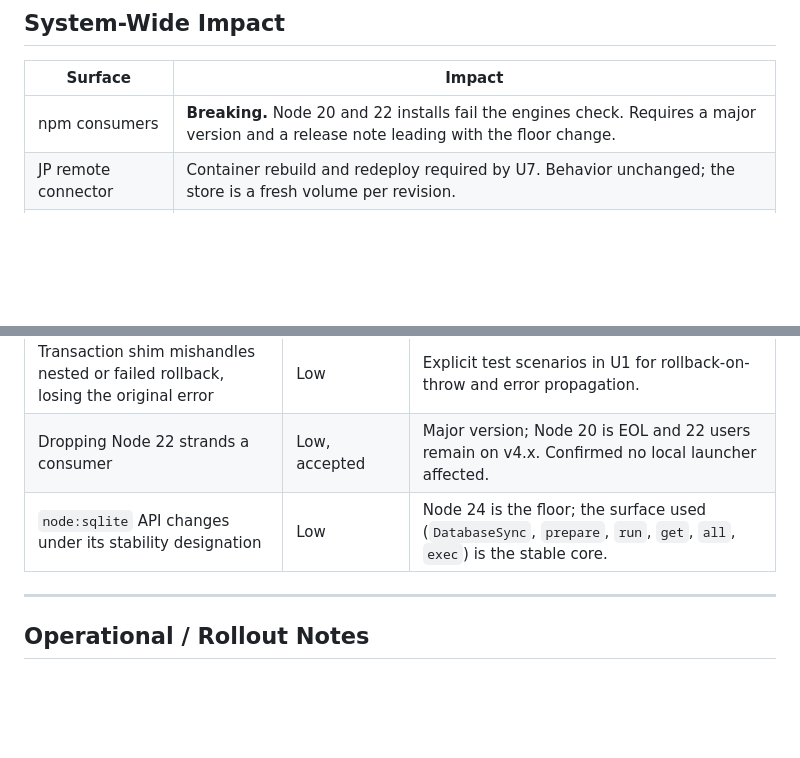
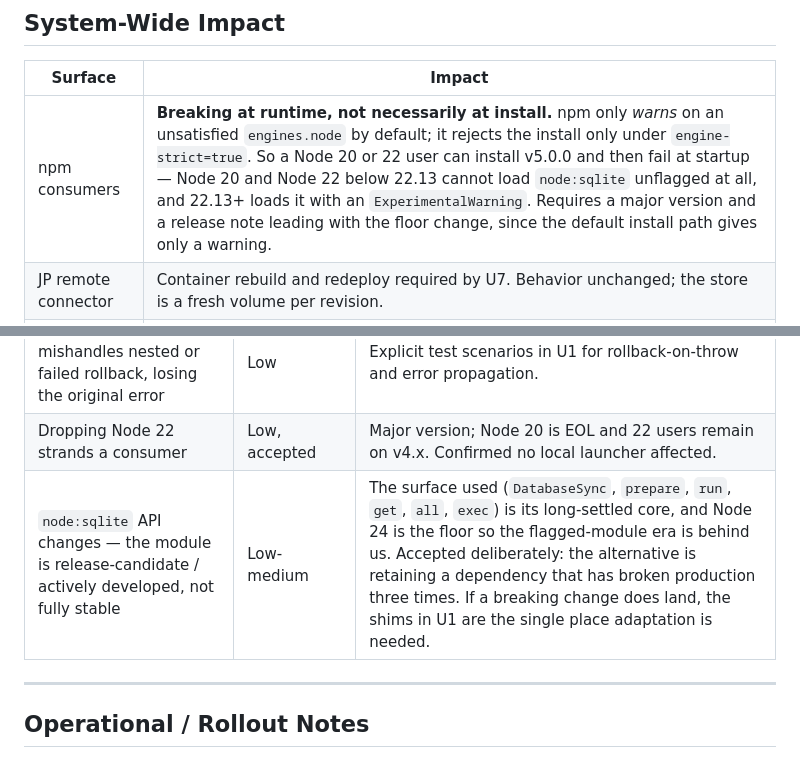
Before and after one commit to jbctechsolutions/mcp-office365, a Markdown page: docs/plans/2026-08-11-001-refactor-node-sqlite-migration-plan.md, 2 parts joined by grey strips. GitHub-like rendering; blank space fills up the shorter version.

```diff
--- a/docs/plans/2026-08-11-001-refactor-node-sqlite-migration-plan.md
+++ b/docs/plans/2026-08-11-001-refactor-node-sqlite-migration-plan.md
@@ -297,7 +310,7 @@ U4 is independent and can land first or in parallel; everything else is a chain.
 
 | Surface | Impact |
 |---|---|
-| npm consumers | **Breaking.** Node 20 and 22 installs fail the engines check. Requires a major version and a release note leading with the floor change. |
+| npm consumers | **Breaking at runtime, not necessarily at install.** npm only *warns* on an unsatisfied `engines.node` by default; it rejects the install only under `engine-strict=true`. So a Node 20 or 22 user can install v5.0.0 and then fail at startup — Node 20 and Node 22 below 22.13 cannot load `node:sqlite` unflagged at all, and 22.13+ loads it with an `ExperimentalWarning`. Requires a major version and a release note leading with the floor change, since the default install path gives only a warning. |
 | JP remote connector | Container rebuild and redeploy required by U7. Behavior unchanged; the store is a fresh volume per revision. |
 | Local stdio launchers | None — all already run 24.18.0. Existing `state.db` files are read in place. |
 | CI | Matrix drops two legs, shortening the run. The known Windows/Node-20 `Install dependencies` flake disappears with the 20.x leg. |
@@ -313,7 +326,7 @@ U4 is independent and can land first or in parallel; everything else is a chain.
 | Silent `undefined` from a pragma read keyed by name | Medium if unguarded | U1 reads positionally and carries a dedicated `busy_timeout` regression test — this is the trap most likely to pass review unnoticed. |
 | Transaction shim mishandles nested or failed rollback, losing the original error | Low | Explicit test scenarios in U1 for rollback-on-throw and error propagation. |
 | Dropping Node 22 strands a consumer | Low, accepted | Major version; Node 20 is EOL and 22 users remain on v4.x. Confirmed no local launcher affected. |
-| `node:sqlite` API changes under its stability designation | Low | Node 24 is the floor; the surface used (`DatabaseSync`, `prepare`, `run`, `get`, `all`, `exec`) is the stable core. |
+| `node:sqlite` API changes — the module is release-candidate / actively developed, not fully stable | Low-medium | The surface used (`DatabaseSync`, `prepare`, `run`, `get`, `all`, `exec`) is its long-settled core, and Node 24 is the floor so the flagged-module era is behind us. Accepted deliberately: the alternative is retaining a dependency that has broken production three times. If a breaking change does land, the shims in U1 are the single place adaptation is needed. |
 
 ---
 
```
Also changed, not shown: other parts of docs/plans/2026-08-11-001-refactor-node-sqlite-migration-plan.md (+16 -3 lines).
